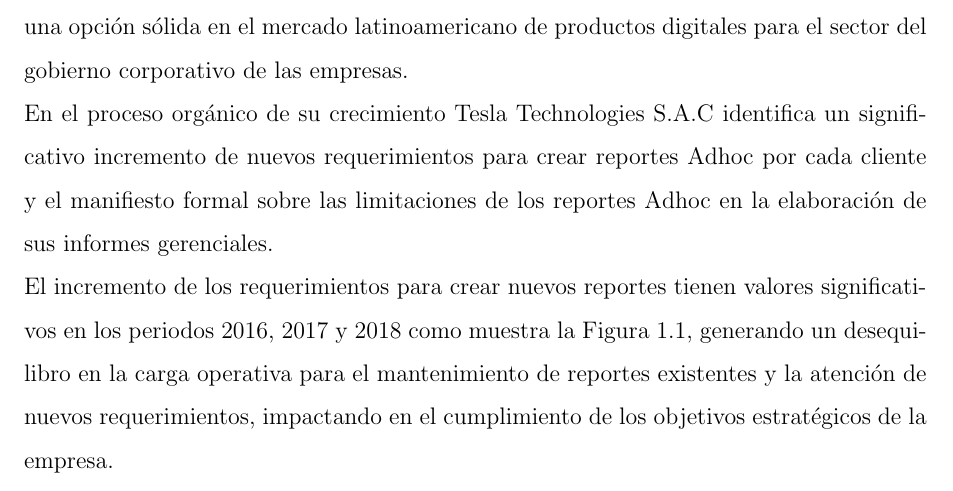
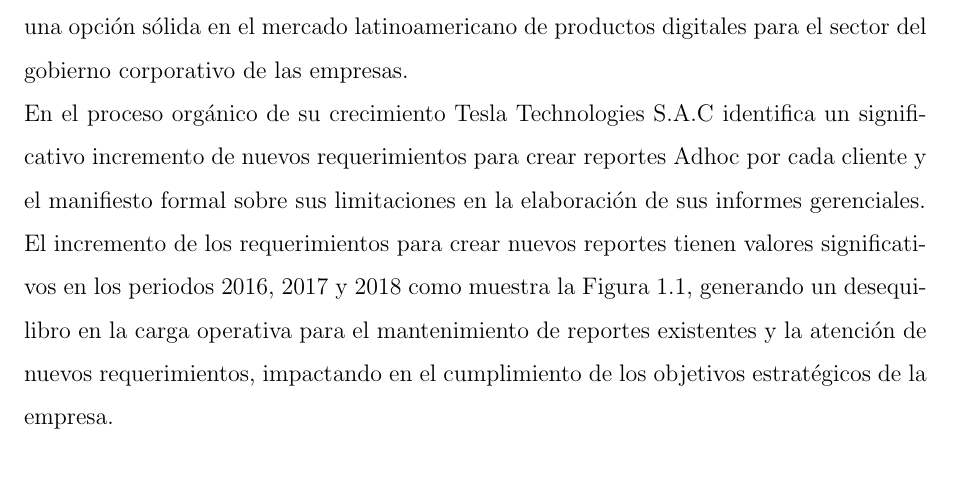
Before and after one commit to yomarhuamani/degree, a LaTeX thesis (Degree.tex, which reads ChapterI/chapterI.tex): part of page 11 of 21, cut so that both start at the same text. Compiled offline with pdfLaTeX; a LaTeX package or settings file that is missing is left out.

Commit message:
txs auto checkin

```diff
--- a/ChapterI/chapterI.tex
+++ b/ChapterI/chapterI.tex
@@ -3,7 +3,7 @@
 \section{Problem\'{a}tica}
 \begin{spacing}{1.5}
 	Tesla Technologies S.A.C, es una empresa dedicada a construir e implementar productos de software en materia de Riesgos, Seguridad de la información, Continuidad del negocio y Auditoría, con sede principal en el Perú y con la consigna de consolidarse como una opci\'{o}n s\'{o}lida en el mercado latinoamericano de productos digitales para el sector del gobierno corporativo de las empresas.\\
-	En el proceso org\'{a}nico de su crecimiento Tesla Technologies S.A.C  identifica un significativo incremento de nuevos requerimientos para crear reportes Adhoc por cada cliente y el manifiesto formal sobre las limitaciones de los reportes Adhoc en la elaboraci\'{o}n de sus informes gerenciales.\\
+	En el proceso org\'{a}nico de su crecimiento Tesla Technologies S.A.C  identifica un significativo incremento de nuevos requerimientos para crear reportes Adhoc por cada cliente y el manifiesto formal sobre sus limitaciones en la elaboraci\'{o}n de sus informes gerenciales.\\
 	El incremento de los requerimientos para crear nuevos reportes tienen valores significativos en los periodos 2016, 2017 y 2018 como muestra la Figura \ref{figure:chaperI_1}, generando un desequilibro en la carga operativa para el mantenimiento de reportes existentes y la atenci\'{o}n de nuevos requerimientos, impactando en el cumplimiento de los objetivos estrat\'{e}gicos de la empresa.\\
 	Existieron intentos de darle dinamismo y flexibilidad a los reportes solicitados, sin embargo los entregables m\'{i}nimos no cuplieron con las espectativas de la gerencia y los clientes. La opci\'{o}n de desarrollar una nueva aplicaci\'{o}n para atender esta necesidad implicaba desatender y colocar en riesgo el cumplimiento de objetivos estrat\'{e}gicos, raz\'{o}n fundamental para pensar en una soluci\'{o}n diferente.\\
 	Dando una mirada a proyectos digitales externos con funcionalidades para uns reporter\'{i}a din\'{a}mica, Tesla Technologies S.A.C toma la decisi\'{o}n de integrar sus productos con herramientas externas evaluando las ventajas y desventajas de esta apuesta. En este nuevo camino es el proyecto Saiku Analytics complemento de la suite Pentaho BI seleccionado para la integración con los productos de Tesla Technologies S.A.C .\\
```
